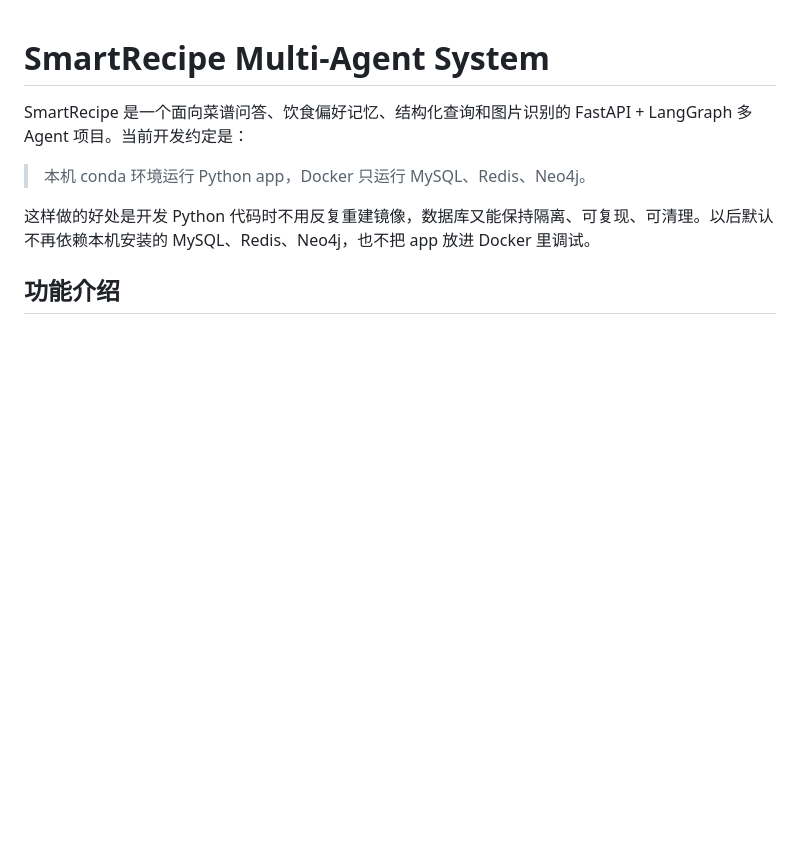
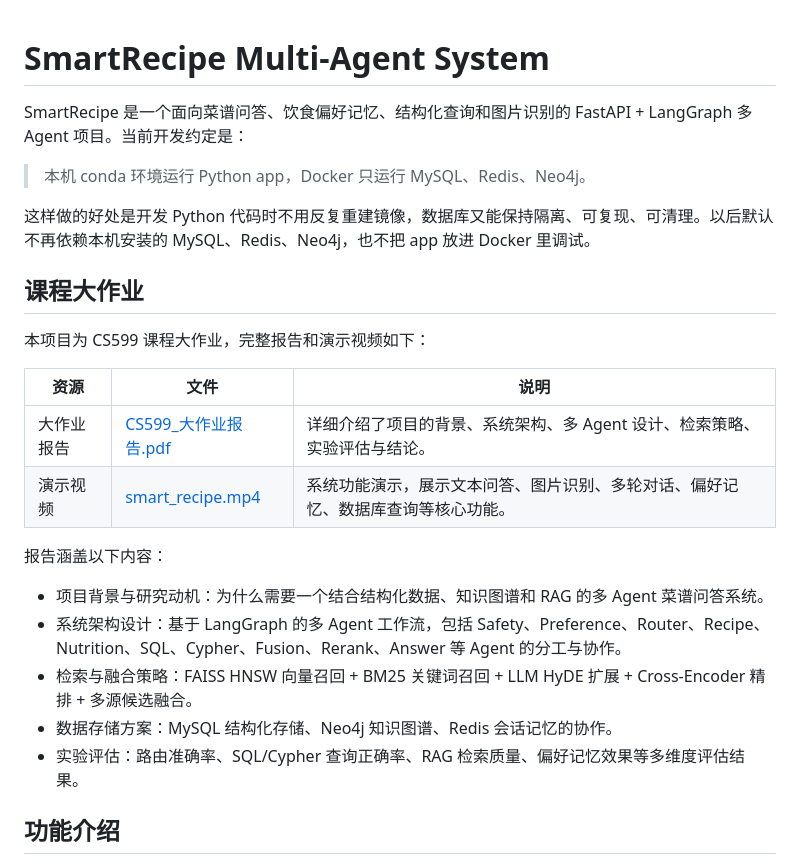
Before and after one commit to SUXS-sudo/cs599-project, a Markdown page: README.md, the part around the change. Rendered like a GitHub page; blank space fills up the shorter version.

Commit message:
Add course project section to README with report and demo video links
Co-Authored-By: Claude Opus 4.7 <noreply@anthropic.com>

```diff
--- a/README.md
+++ b/README.md
@@ -5,6 +5,22 @@ SmartRecipe 是一个面向菜谱问答、饮食偏好记忆、结构化查询
 > 本机 conda 环境运行 Python app，Docker 只运行 MySQL、Redis、Neo4j。
 
 这样做的好处是开发 Python 代码时不用反复重建镜像，数据库又能保持隔离、可复现、可清理。以后默认不再依赖本机安装的 MySQL、Redis、Neo4j，也不把 app 放进 Docker 里调试。
+
+## 课程大作业
+
+本项目为 CS599 课程大作业，完整报告和演示视频如下：
+
+| 资源 | 文件 | 说明 |
+|---|---|---|
+| 大作业报告 | [CS599_大作业报告.pdf](CS599_大作业报告.pdf) | 详细介绍了项目的背景、系统架构、多 Agent 设计、检索策略、实验评估与结论。 |
+| 演示视频 | [smart_recipe.mp4](smart_recipe.mp4) | 系统功能演示，展示文本问答、图片识别、多轮对话、偏好记忆、数据库查询等核心功能。 |
+
+报告涵盖以下内容：
+- 项目背景与研究动机：为什么需要一个结合结构化数据、知识图谱和 RAG 的多 Agent 菜谱问答系统。
+- 系统架构设计：基于 LangGraph 的多 Agent 工作流，包括 Safety、Preference、Router、Recipe、Nutrition、SQL、Cypher、Fusion、Rerank、Answer 等 Agent 的分工与协作。
+- 检索与融合策略：FAISS HNSW 向量召回 + BM25 关键词召回 + LLM HyDE 扩展 + Cross-Encoder 精排 + 多源候选融合。
+- 数据存储方案：MySQL 结构化存储、Neo4j 知识图谱、Redis 会话记忆的协作。
+- 实验评估：路由准确率、SQL/Cypher 查询正确率、RAG 检索质量、偏好记忆效果等多维度评估结果。
 
 ## 功能介绍
 
```
